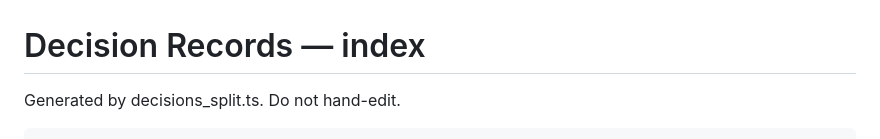
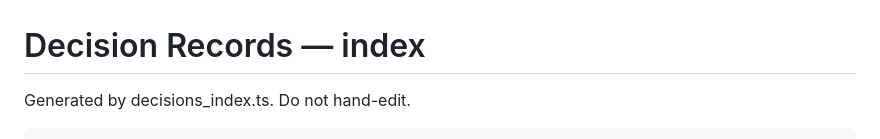
Before and after one commit to caltechlibrary/clasm, a Markdown page: decisions/index.md, the part around one of its changes. GitHub-like rendering.

````diff
--- a/decisions/index.md
+++ b/decisions/index.md
@@ -1,5 +1,5 @@
 # Decision Records — index
 
-Generated by decisions_split.ts. Do not hand-edit.
+Generated by decisions_index.ts. Do not hand-edit.
 
 ```
````
Also changed, not shown: other parts of decisions/index.md (+169 -169 lines).
